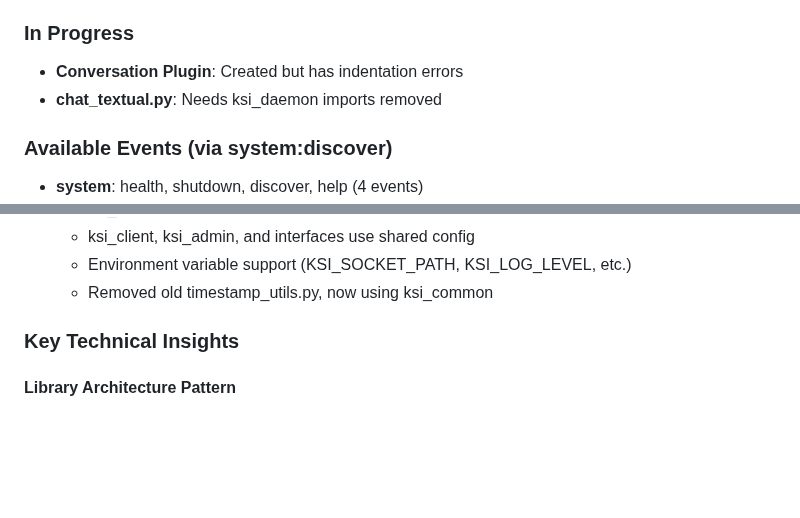
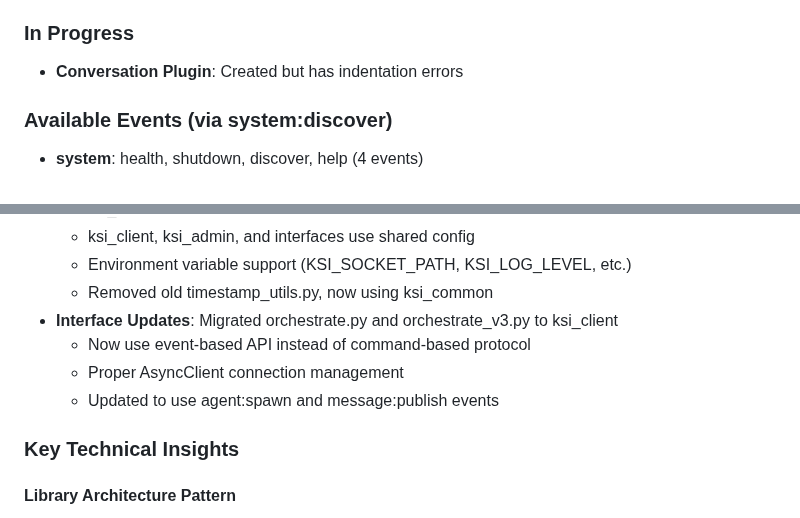
Before and after one commit to durapensa/ksi, a Markdown page: memory/claude_code/project_knowledge.md, 2 parts joined by grey strips. GitHub-like rendering; blank space fills up the shorter version.

Commit message:
docs: Update project knowledge with recent migration completions
- Documented ksi_common migration completion for all components
- Added interface updates section for orchestrate.py and orchestrate_v3.py
- Cleaned up completed items from "In Progress" section
- Updated recent changes with all migration work

🤖 Generated with [Claude Code](https://claude.ai/code)

Co-Authored-By: Claude <noreply@anthropic.com>

```diff
--- a/memory/claude_code/project_knowledge.md
+++ b/memory/claude_code/project_knowledge.md
@@ -132,7 +132,6 @@ python3 tests/test_daemon_protocol.py
 
 ### In Progress
 - **Conversation Plugin**: Created but has indentation errors
-- **chat_textual.py**: Needs ksi_daemon imports removed
 
 ### Available Events (via system:discover)
 - **system**: health, shutdown, discover, help (4 events)
@@ -230,6 +229,10 @@ python3 interfaces/monitor_tui.py
   - ksi_client, ksi_admin, and interfaces use shared config
   - Environment variable support (KSI_SOCKET_PATH, KSI_LOG_LEVEL, etc.)
   - Removed old timestamp_utils.py, now using ksi_common
+- **Interface Updates**: Migrated orchestrate.py and orchestrate_v3.py to ksi_client
+  - Now use event-based API instead of command-based protocol
+  - Proper AsyncClient connection management
+  - Updated to use agent:spawn and message:publish events
 
 ### Key Technical Insights
 
```
